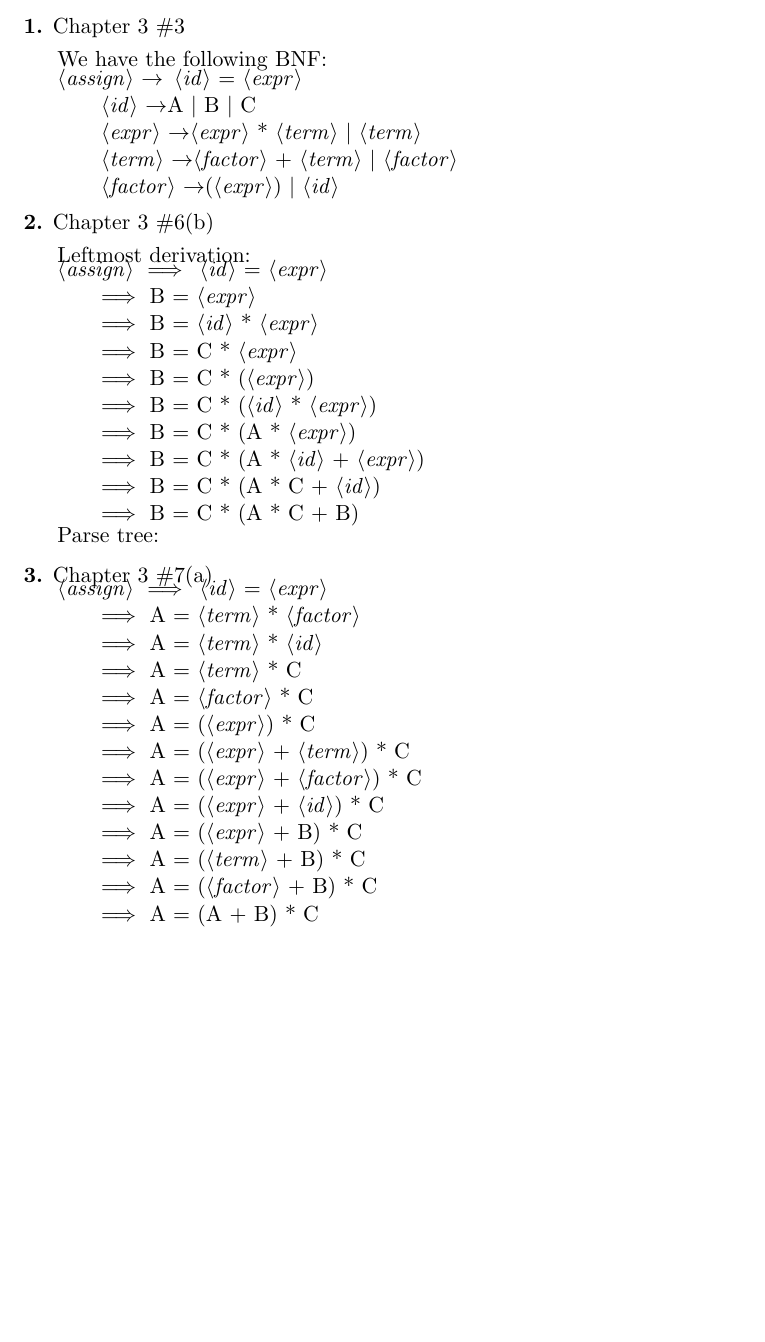
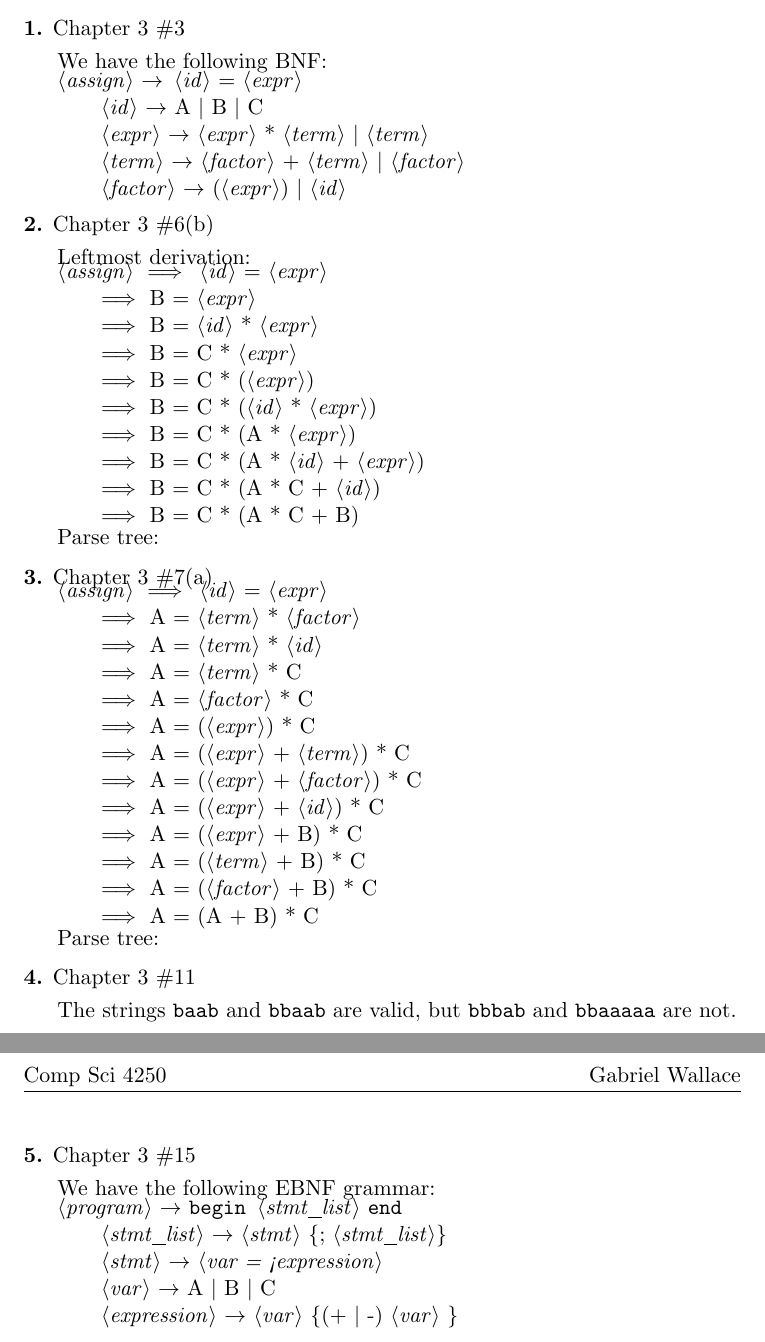
Before and after one commit to gwallace04/cs4250, a LaTeX problem sheet (hw02.tex): part of the page before the commit and two parts of pages 1 and 2 of 2 after it, the two joined at a grey line, cut so that both start at the same text, the shorter picture padded with empty space. Compiled offline with pdfLaTeX.

Commit message:
Add questions 4 and 5

```diff
--- a/hw02.tex
+++ b/hw02.tex
@@ -98,5 +98,27 @@ Parse tree:
 \end{grammar}
 \end{minipage}
 
+Parse tree:
+
+\hwnumbersec{4}{11}
+
+The strings \texttt{baab} and \texttt{bbaab} are valid, but \texttt{bbbab} and
+\texttt{bbaaaaa} are not.
+
+\hwnumbersec{5}{15}
+
+We have the following EBNF grammar:
+\medskip
+
+\begin{minipage}{0.8\textwidth}
+\centering
+\begin{grammar}
+	<program> \To \texttt{begin} <stmt_list> \texttt{end}\\
+	<stmt_list> \To <stmt> \{; <stmt_list>\}\\
+	<stmt> \To <var = <expression>\\
+	<var> \To A | B | C\\
+	<expression> \To <var> \{(+ | -) <var> \}
+\end{grammar}
+\end{minipage}
 
 \end{document}
```
Also changed, not shown: hw02.pdf, hw02.tex (2 more changed lines).
